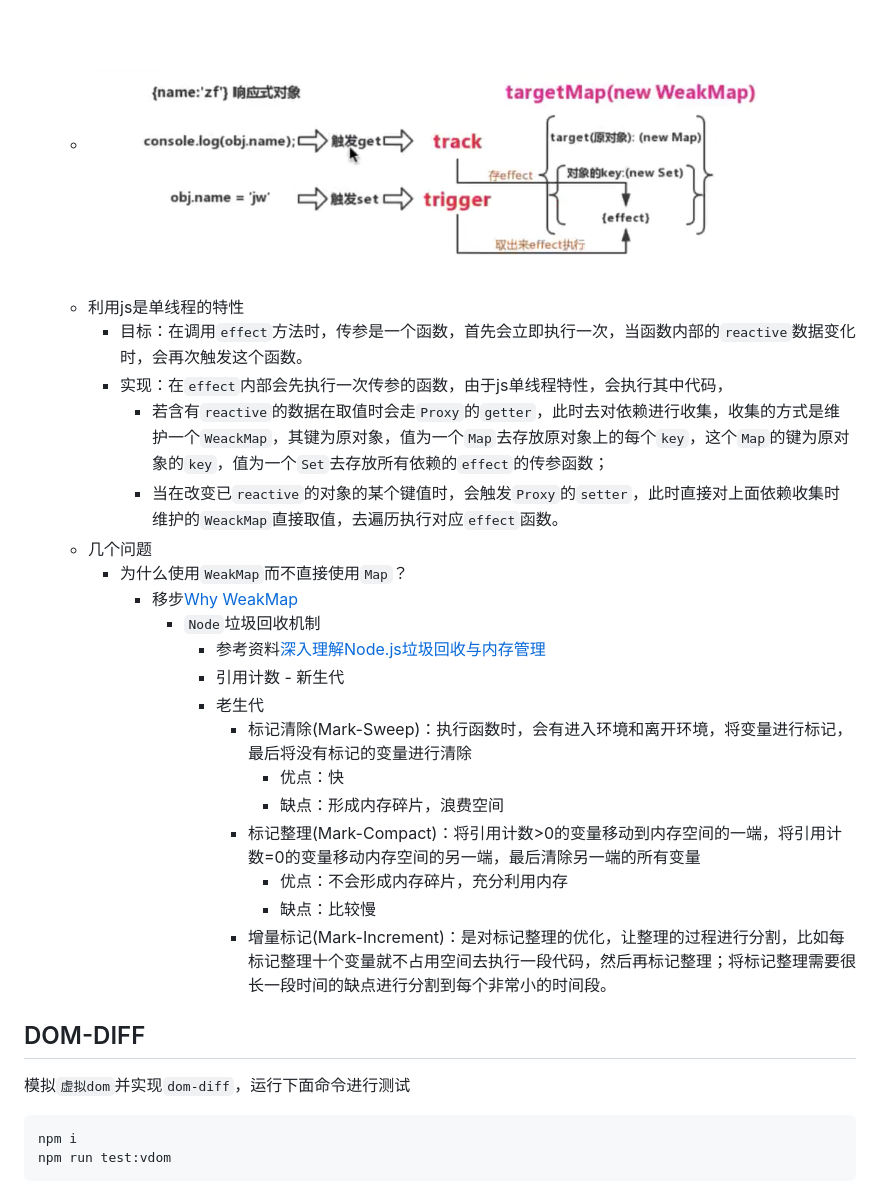
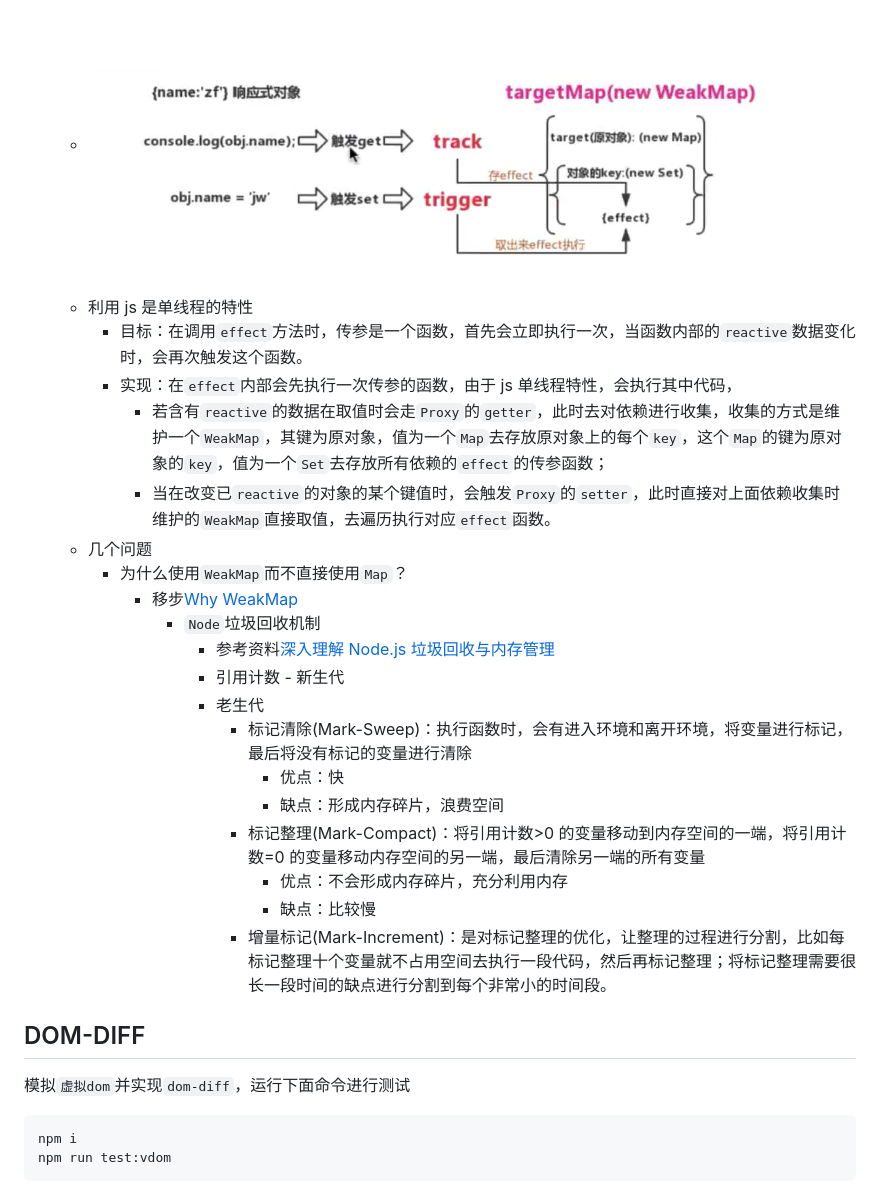
Before and after one commit to careteenL/vue, a Markdown page: README.md, the part around one of its changes. Drawn GitHub-style.

````diff
--- a/README.md
+++ b/README.md
@@ -68,22 +69,22 @@
   - 当调用原型上原地修改的方法(`push/pop/sort/reverse/splice`)时，会先操作数据，然后更改数组的`length`属性（这是无意义的修改，不应该再次渲染视图），所以屏蔽的方式是将新值和旧值对比，如果没修改且数组长度没变化就不去渲染视图
 - 依赖收集
   - ![track](./assets/track.png)
-  - 利用js是单线程的特性
+  - 利用 js 是单线程的特性
     - 目标：在调用`effect`方法时，传参是一个函数，首先会立即执行一次，当函数内部的`reactive`数据变化时，会再次触发这个函数。
-    - 实现：在`effect`内部会先执行一次传参的函数，由于js单线程特性，会执行其中代码，
-      - 若含有`reactive`的数据在取值时会走`Proxy`的`getter`，此时去对依赖进行收集，收集的方式是维护一个`WeackMap`，其键为原对象，值为一个`Map`去存放原对象上的每个`key`，这个`Map`的键为原对象的`key`，值为一个`Set`去存放所有依赖的`effect`的传参函数；
-      - 当在改变已`reactive`的对象的某个键值时，会触发`Proxy`的`setter`，此时直接对上面依赖收集时维护的`WeackMap`直接取值，去遍历执行对应`effect`函数。
+    - 实现：在`effect`内部会先执行一次传参的函数，由于 js 单线程特性，会执行其中代码，
+      - 若含有`reactive`的数据在取值时会走`Proxy`的`getter`，此时去对依赖进行收集，收集的方式是维护一个`WeakMap`，其键为原对象，值为一个`Map`去存放原对象上的每个`key`，这个`Map`的键为原对象的`key`，值为一个`Set`去存放所有依赖的`effect`的传参函数；
+      - 当在改变已`reactive`的对象的某个键值时，会触发`Proxy`的`setter`，此时直接对上面依赖收集时维护的`WeakMap`直接取值，去遍历执行对应`effect`函数。
   - 几个问题
     - 为什么使用`WeakMap`而不直接使用`Map`？
       - 移步[Why WeakMap](https://developer.mozilla.org/zh-CN/docs/Web/JavaScript/Reference/Global_Objects/WeakMap)
         - `Node`垃圾回收机制
-          - 参考资料[深入理解Node.js垃圾回收与内存管理](https://www.jianshu.com/p/4129a3fce7bb)
+          - 参考资料[深入理解 Node.js 垃圾回收与内存管理](https://www.jianshu.com/p/4129a3fce7bb)
           - 引用计数 - 新生代
           - 老生代
             - 标记清除(Mark-Sweep)：执行函数时，会有进入环境和离开环境，将变量进行标记，最后将没有标记的变量进行清除
               - 优点：快
               - 缺点：形成内存碎片，浪费空间
-            - 标记整理(Mark-Compact)：将引用计数>0的变量移动到内存空间的一端，将引用计数=0的变量移动内存空间的另一端，最后清除另一端的所有变量
+            - 标记整理(Mark-Compact)：将引用计数>0 的变量移动到内存空间的一端，将引用计数=0 的变量移动内存空间的另一端，最后清除另一端的所有变量
               - 优点：不会形成内存碎片，充分利用内存
               - 缺点：比较慢
             - 增量标记(Mark-Increment)：是对标记整理的优化，让整理的过程进行分割，比如每标记整理十个变量就不占用空间去执行一段代码，然后再标记整理；将标记整理需要很长一段时间的缺点进行分割到每个非常小的时间段。
@@ -91,6 +92,7 @@
 ## DOM-DIFF
 
 模拟`虚拟dom`并实现`dom-diff`，运行下面命令进行测试
+
 ```shell
 npm i
 npm run test:vdom
````
Also changed, not shown: other parts of README.md (+8 -7 lines), REPLAY.md (added, +92 -0 lines).
